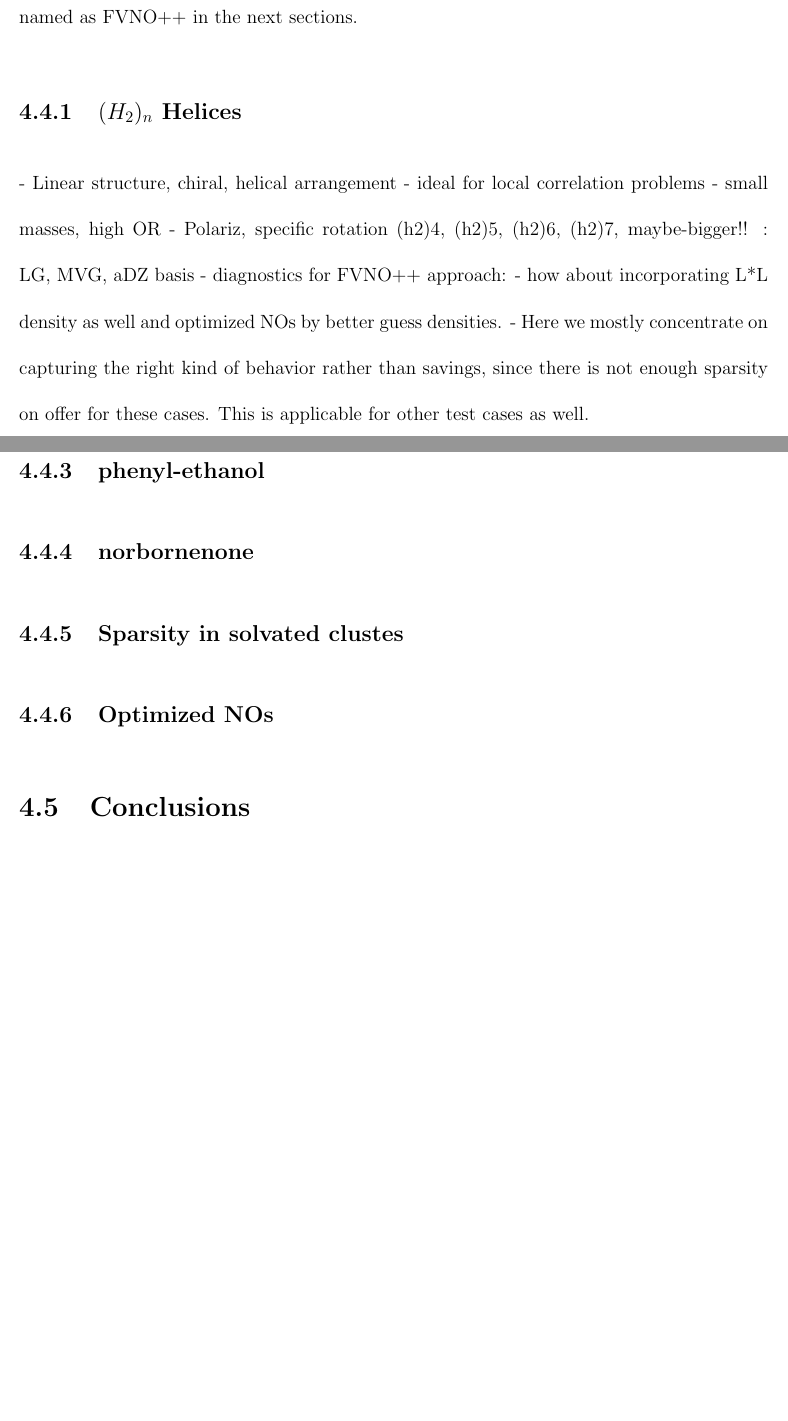
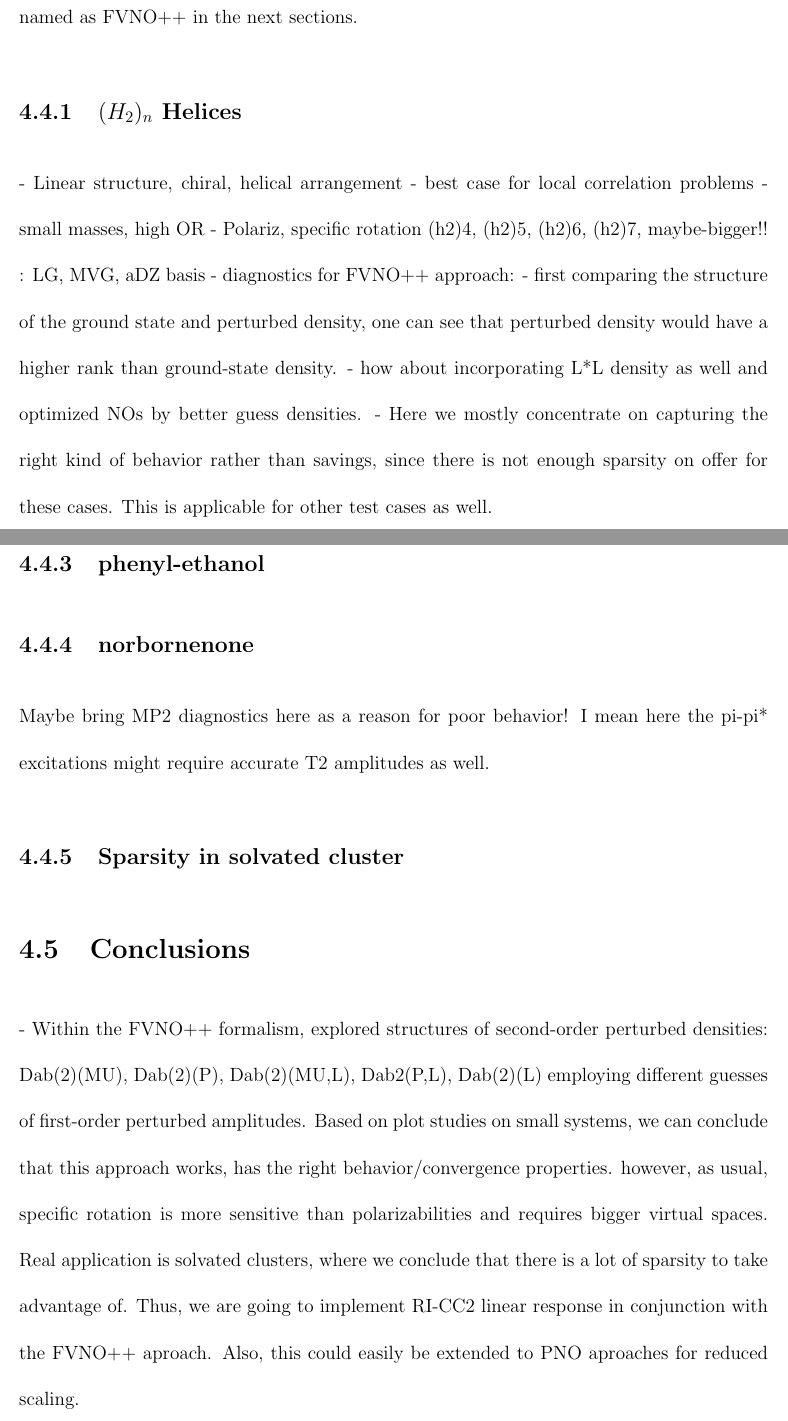
Before and after one commit to ashutoshvt/Research, a LaTeX thesis (Thesis/etd.tex, which reads Thesis/FVNO++.tex): two parts of pages 49 and 50 of 59 before the commit and two parts of pages 49 and 50 of 60 after it, joined at a grey line, cut so that both start at the same text, the shorter picture padded with empty space. Compiled offline with pdfLaTeX.

Commit message:
minor changes (cloned on to dragonstooth)

```diff
--- a/Thesis/FVNO++.tex
+++ b/Thesis/FVNO++.tex
@@ -370,20 +370,22 @@ of the second-order perturbed density approach which we have named as FVNO++
 in the next sections.
 \subsection{$(H_2)_n$ Helices}
 - Linear structure, chiral, helical arrangement
-- ideal for local correlation problems
+- best case for local correlation problems
 - small masses, high OR
 - Polariz, specific rotation (h2)4, (h2)5, (h2)6, (h2)7, maybe-bigger!! : LG, MVG, aDZ basis
 - diagnostics for FVNO++ approach:
+	- first comparing the structure of the ground state and perturbed density, one can see
+	  that perturbed density would have a higher rank than ground-state density.
 	- how about incorporating L*L density as well and optimized NOs by better guess densities.
 	- Here we mostly concentrate on capturing the right kind of behavior rather
   	than savings, since there is not enough sparsity on offer for these cases.
   	This is applicable for other test cases as well.
-
 \subsection{beta-pinene}
 \subsection{phenyl-ethanol}
 \subsection{norbornenone}
-\subsection{Sparsity in solvated clustes}
-\subsection{Optimized NOs}
+Maybe bring MP2 diagnostics here as a reason for poor behavior! I mean here the pi-pi*
+excitations might require accurate T2 amplitudes as well.
+\subsection{Sparsity in solvated cluster}
 
 %It is well known that deletion of higher-energy canonical Hartree-Fock MOs
 %(CMOs) typically leads to significant errors in the recovery of electron
@@ -738,6 +740,21 @@ in the next sections.
 %in the polarizability.
 %
 \section{Conclusions}
+
+- Within the FVNO++ formalism, explored
+structures of second-order perturbed densities:
+Dab(2)(MU), Dab(2)(P), Dab(2)(MU,L), Dab2(P,L), Dab(2)(L)
+employing different guesses of first-order perturbed amplitudes.
+Based on plot studies on small systems, we can conclude that
+this approach works, has the right behavior/convergence properties.
+however, as usual, specific rotation is more sensitive than
+polarizabilities and requires bigger virtual spaces.
+Real application is solvated clusters, where we conclude that
+there is a lot of sparsity to take advantage of.
+Thus, we are going to implement RI-CC2 linear response
+in conjunction with the FVNO++ aproach.
+Also, this could easily be extended to PNO aproaches for reduced scaling.
+
 %
 %On the basis of the above findings, we conclude that, in the absence of
 %orbital relaxation, virtual NOs are not
```
Also changed, not shown: Thesis/etd.pdf, 3 other files.
